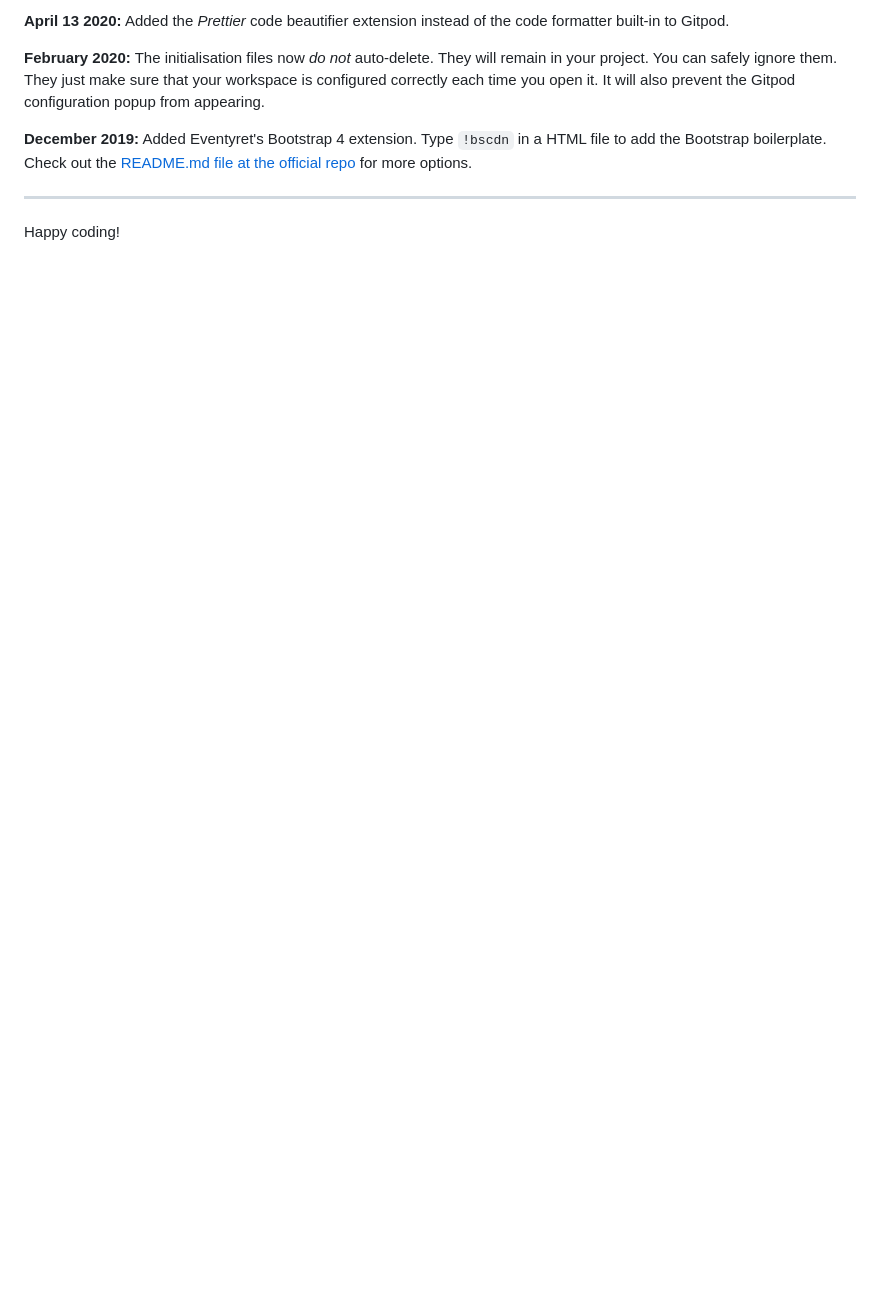
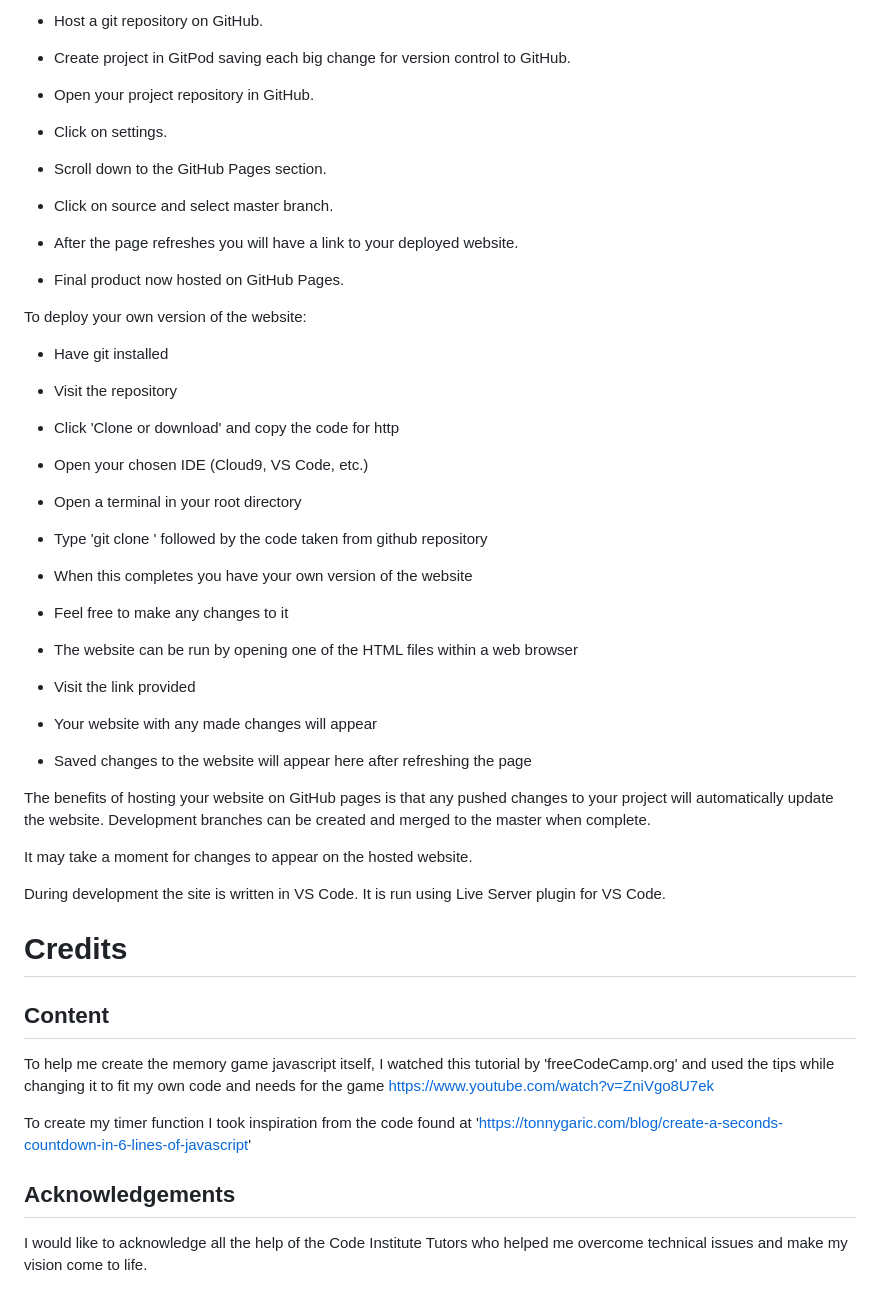
Before and after one commit to AmyKeedwell/2-Milestone-Project-Memory-Bay, a Markdown page: README.md, the part around the change printed below. Drawn GitHub-style; blank space fills up the shorter version.

```diff
--- a/README.md
+++ b/README.md
@@ -30,10 +60,59 @@ We continually tweak and adjust this template to help give you the best experien
 
-**April 13 2020:** Added the _Prettier_ code beautifier extension instead of the code formatter built-in to Gitpod.
+* Host a git repository on GitHub.
 
-**February 2020:** The initialisation files now _do not_ auto-delete. They will remain in your project. You can safely ignore them. They just make sure that your workspace is configured correctly each time you open it. It will also prevent the Gitpod configuration popup from appearing.
+* Create project in GitPod saving each big change for version control to GitHub.
 
-**December 2019:** Added Eventyret's Bootstrap 4 extension. Type `!bscdn` in a HTML file to add the Bootstrap boilerplate. Check out the <a href="https://github.com/Eventyret/vscode-bcdn" target="_blank">README.md file at the official repo</a> for more options.
+* Open your project repository in GitHub.
 
---------
+* Click on settings.
 
-Happy coding!
+* Scroll down to the GitHub Pages section.
+
+* Click on source and select master branch.
+
+* After the page refreshes you will have a link to your deployed website.
+
+* Final product now hosted on GitHub Pages.
+
+To deploy your own version of the website:
+
+* Have git installed
+
+* Visit the repository
+
+* Click 'Clone or download' and copy the code for http
+
+* Open your chosen IDE (Cloud9, VS Code, etc.)
+
+* Open a terminal in your root directory
+
+* Type 'git clone ' followed by the code taken from github repository
+
+* When this completes you have your own version of the website
+
+* Feel free to make any changes to it
+
+* The website can be run by opening one of the HTML files within a web browser
+
+* Visit the link provided
+
+* Your website with any made changes will appear
+
+* Saved changes to the website will appear here after refreshing the page
+
+The benefits of hosting your website on GitHub pages is that any pushed changes to your project will automatically update the website. Development branches can be created and merged to the master when complete.
+
+It may take a moment for changes to appear on the hosted website.
+
+During development the site is written in VS Code. It is run using Live Server plugin for VS Code.
+
+# Credits
+
+## Content
+
+To help me create the memory game javascript itself, I watched this tutorial by 'freeCodeCamp.org' and used the tips while changing it to fit my own code and needs for the game https://www.youtube.com/watch?v=ZniVgo8U7ek
+
+To create my timer function I took inspiration from the code found at 'https://tonnygaric.com/blog/create-a-seconds-countdown-in-6-lines-of-javascript'
+## Acknowledgements
+
+I would like to acknowledge all the help of the Code Institute Tutors who helped me overcome technical issues and make my vision come to life.
```
Also changed, not shown: other parts of README.md (+45 -15 lines), assets/README.images/AmIResponsive.PNG (added), 1 other file.
